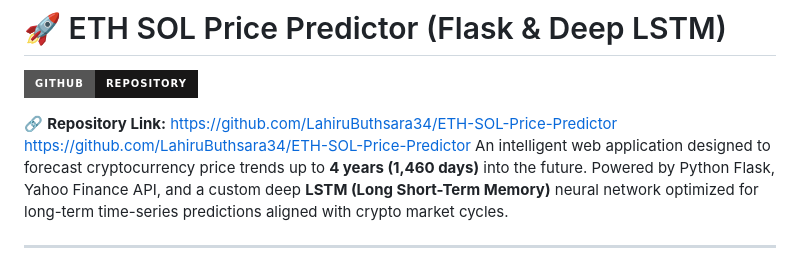
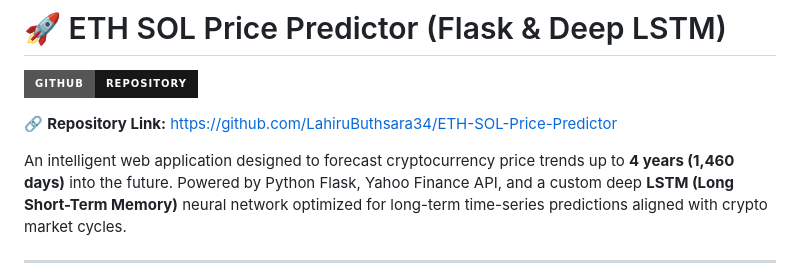
Before and after one commit to LahiruButhsara34/ETH-SOL-Price-Predictor, a Markdown page: README.md, the part around the change. Drawn GitHub-style; badges without logos.

```diff
--- a/README.md
+++ b/README.md
@@ -3,7 +3,7 @@
 [![GitHub Repository](https://img.shields.io/badge/GitHub-Repository-181717?style=for-the-badge&logo=github&logoColor=white)](https://github.com/LahiruButhsara34/ETH-SOL-Price-Predictor)
 
 🔗 **Repository Link:** [https://github.com/LahiruButhsara34/ETH-SOL-Price-Predictor](https://github.com/LahiruButhsara34/Laptop-Price-Predictor)
-https://github.com/LahiruButhsara34/ETH-SOL-Price-Predictor
+
 An intelligent web application designed to forecast cryptocurrency price trends up to **4 years (1,460 days)** into the future. Powered by Python Flask, Yahoo Finance API, and a custom deep **LSTM (Long Short-Term Memory)** neural network optimized for long-term time-series predictions aligned with crypto market cycles.
 
 ---
```
